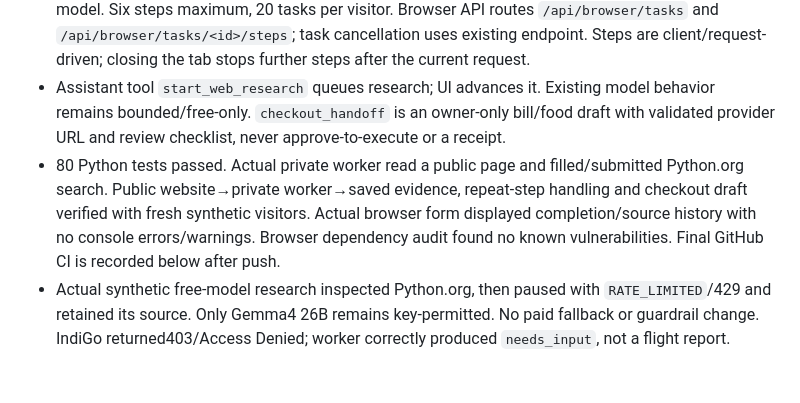
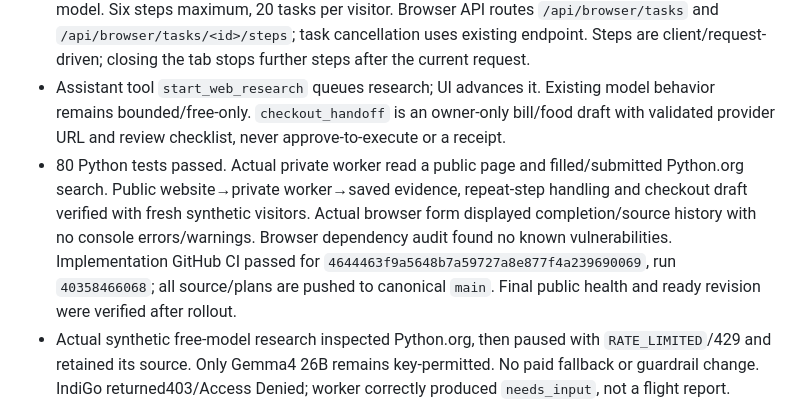
Before and after one commit to anirbanhere/Saathi_Home_Agent, a Markdown page: HANDOFF.md, the part around the change. Rendered like a GitHub page; blank space fills up the shorter version.

```diff
--- a/HANDOFF.md
+++ b/HANDOFF.md
@@ -15,7 +15,7 @@ Latest release details: `docs/hybrid-browser.md`, spec `docs/hybrid-agent-spec.m
 - Structured public-page worker uses actual Chromium1.64.1, fresh context and DNS-validated/pinned public-IP proxy; no arbitrary model code/account login/transaction capability. Worker memory1Gi, CPU1, concurrency1, max1/min0.
 - `ResearchTasks` supports visitor-owned start/step/resume/cancel, persisted version/source/trace, free-model authorization and exact-quote source validation. Direct page inspection requires no model. Six steps maximum, 20 tasks per visitor. Browser API routes `/api/browser/tasks` and `/api/browser/tasks/<id>/steps`; task cancellation uses existing endpoint. Steps are client/request-driven; closing the tab stops further steps after the current request.
 - Assistant tool `start_web_research` queues research; UI advances it. Existing model behavior remains bounded/free-only. `checkout_handoff` is an owner-only bill/food draft with validated provider URL and review checklist, never approve-to-execute or a receipt.
-- 80 Python tests passed. Actual private worker read a public page and filled/submitted Python.org search. Public website→private worker→saved evidence, repeat-step handling and checkout draft verified with fresh synthetic visitors. Actual browser form displayed completion/source history with no console errors/warnings. Browser dependency audit found no known vulnerabilities. Final GitHub CI is recorded below after push.
+- 80 Python tests passed. Actual private worker read a public page and filled/submitted Python.org search. Public website→private worker→saved evidence, repeat-step handling and checkout draft verified with fresh synthetic visitors. Actual browser form displayed completion/source history with no console errors/warnings. Browser dependency audit found no known vulnerabilities. Implementation GitHub CI passed for `4644463f9a5648b7a59727a8e877f4a239690069`, run `40358466068`; all source/plans are pushed to canonical `main`. Final public health and ready revision were verified after rollout.
 - Actual synthetic free-model research inspected Python.org, then paused with `RATE_LIMITED`/429 and retained its source. Only Gemma4 26B remains key-permitted. No paid fallback or guardrail change. IndiGo returned403/Access Denied; worker correctly produced `needs_input`, not a flight report.
 - Restricted Hermes plugin added in `integrations/hermes-public-browser/`, registration/handler validated. Inspected upstream commit `d49e2ebbaed42718659c13f82c04cde7d8ab10bd` requires PM-managed Python3.14; do not install an unrelated PyPI package into this app's3.12 environment. Actual Hermes runtime/session and hosted task-state integration remain unverified.
 
```
Also changed, not shown: docs/hosted-deployment.md (+1 -0 lines), docs/hybrid-browser.md (+1 -0 lines).
